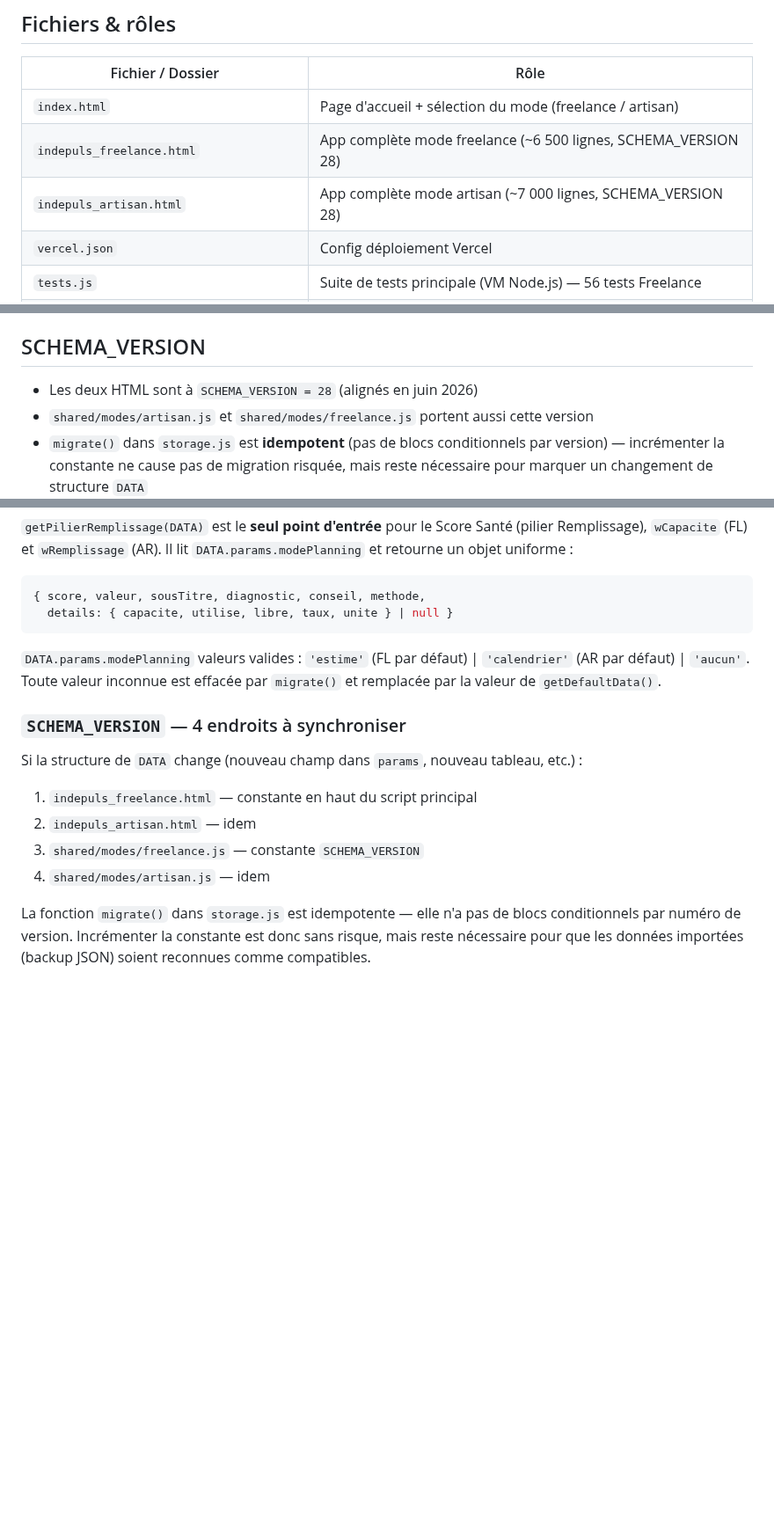
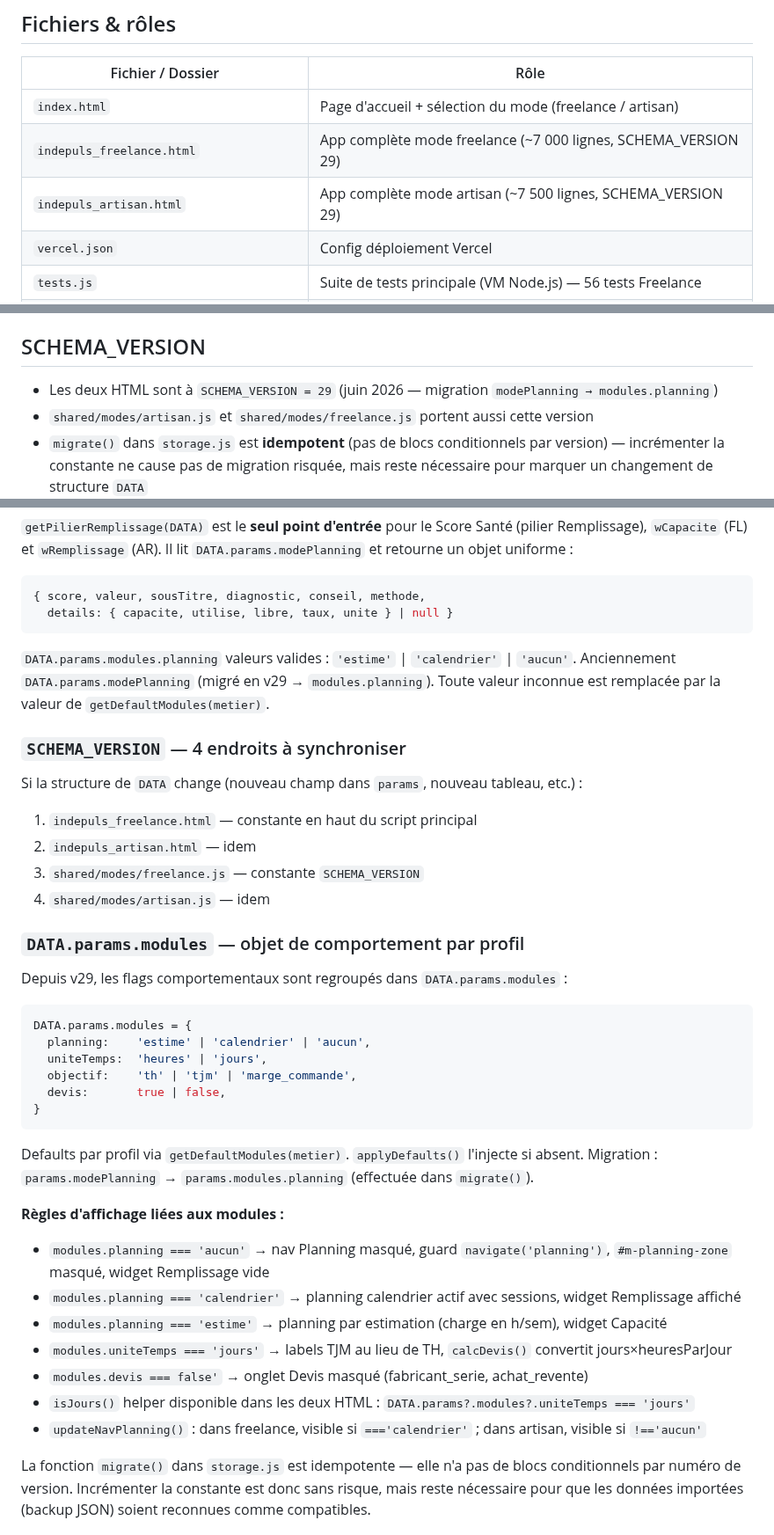
Before and after one commit to indepuls/indepuls, a Markdown page: CLAUDE.md, 3 parts joined by grey strips. Shown at 88% size. GitHub-like rendering; blank space fills up the shorter version.

Commit message:
docs: update CLAUDE.md — phases 5-7, SCHEMA_VERSION 29, modules comportementaux
Co-Authored-By: Claude Sonnet 4.6 <noreply@anthropic.com>

````diff
--- a/CLAUDE.md
+++ b/CLAUDE.md
@@ -63,8 +63,8 @@ Indépuls doit rester un outil de **pilotage et d'aide à la décision**.
 | Fichier / Dossier | Rôle |
 |---|---|
 | `index.html` | Page d'accueil + sélection du mode (freelance / artisan) |
-| `indepuls_freelance.html` | App complète mode freelance (~6 500 lignes, SCHEMA_VERSION 28) |
-| `indepuls_artisan.html` | App complète mode artisan (~7 000 lignes, SCHEMA_VERSION 28) |
+| `indepuls_freelance.html` | App complète mode freelance (~7 000 lignes, SCHEMA_VERSION 29) |
+| `indepuls_artisan.html` | App complète mode artisan (~7 500 lignes, SCHEMA_VERSION 29) |
 | `vercel.json` | Config déploiement Vercel |
 | `tests.js` | Suite de tests principale (VM Node.js) — 56 tests Freelance |
 | `shared/` | Logique métier partagée (core + modes + tests) — voir `shared/README.md` |
@@ -216,7 +216,7 @@ Ces différences doivent être maintenues à jour — elles ont causé des bugs
 
 ## SCHEMA_VERSION
 
-- Les deux HTML sont à `SCHEMA_VERSION = 28` (alignés en juin 2026)
+- Les deux HTML sont à `SCHEMA_VERSION = 29` (juin 2026 — migration `modePlanning → modules.planning`)
 - `shared/modes/artisan.js` et `shared/modes/freelance.js` portent aussi cette version
 - `migrate()` dans `storage.js` est **idempotent** (pas de blocs conditionnels par version) — incrémenter la constante ne cause pas de migration risquée, mais reste nécessaire pour marquer un changement de structure `DATA`
 - À incrémenter dans les 4 endroits : les 2 HTML + les 2 fichiers modes
@@ -384,7 +388,7 @@ Le domaine Planning est **séparé de `calculs.js`** (qui reste centré sur les
   details: { capacite, utilise, libre, taux, unite } | null }
 ```
 
-`DATA.params.modePlanning` valeurs valides : `'estime'` (FL par défaut) | `'calendrier'` (AR par défaut) | `'aucun'`. Toute valeur inconnue est effacée par `migrate()` et remplacée par la valeur de `getDefaultData()`.
+`DATA.params.modules.planning` valeurs valides : `'estime'` | `'calendrier'` | `'aucun'`. Anciennement `DATA.params.modePlanning` (migré en v29 → `modules.planning`). Toute valeur inconnue est remplacée par la valeur de `getDefaultModules(metier)`.
 
 ### `SCHEMA_VERSION` — 4 endroits à synchroniser
 Si la structure de `DATA` change (nouveau champ dans `params`, nouveau tableau, etc.) :
@@ -392,6 +396,28 @@ Si la structure de `DATA` change (nouveau champ dans `params`, nouveau tableau,
 2. `indepuls_artisan.html` — idem
 3. `shared/modes/freelance.js` — constante `SCHEMA_VERSION`
 4. `shared/modes/artisan.js` — idem
+
+### `DATA.params.modules` — objet de comportement par profil
+Depuis v29, les flags comportementaux sont regroupés dans `DATA.params.modules` :
+```js
+DATA.params.modules = {
+  planning:    'estime' | 'calendrier' | 'aucun',
+  uniteTemps:  'heures' | 'jours',
+  objectif:    'th' | 'tjm' | 'marge_commande',
+  devis:       true | false,
+}
+```
+Defaults par profil via `getDefaultModules(metier)`. `applyDefaults()` l'injecte si absent.
+Migration : `params.modePlanning` → `params.modules.planning` (effectuée dans `migrate()`).
+
+**Règles d'affichage liées aux modules :**
+- `modules.planning === 'aucun'` → nav Planning masqué, guard `navigate('planning')`, `#m-planning-zone` masqué, widget Remplissage vide
+- `modules.planning === 'calendrier'` → planning calendrier actif avec sessions, widget Remplissage affiché
+- `modules.planning === 'estime'` → planning par estimation (charge en h/sem), widget Capacité
+- `modules.uniteTemps === 'jours'` → labels TJM au lieu de TH, `calcDevis()` convertit jours×heuresParJour
+- `modules.devis === false'` → onglet Devis masqué (fabricant_serie, achat_revente)
+- `isJours()` helper disponible dans les deux HTML : `DATA.params?.modules?.uniteTemps === 'jours'`
+- `updateNavPlanning()` : dans freelance, visible si `==='calendrier'` ; dans artisan, visible si `!=='aucun'`
 
 La fonction `migrate()` dans `storage.js` est idempotente — elle n'a pas de blocs conditionnels par numéro de version. Incrémenter la constante est donc sans risque, mais reste nécessaire pour que les données importées (backup JSON) soient reconnues comme compatibles.
 
````
Also changed, not shown: other parts of CLAUDE.md (+4 -0 lines).
